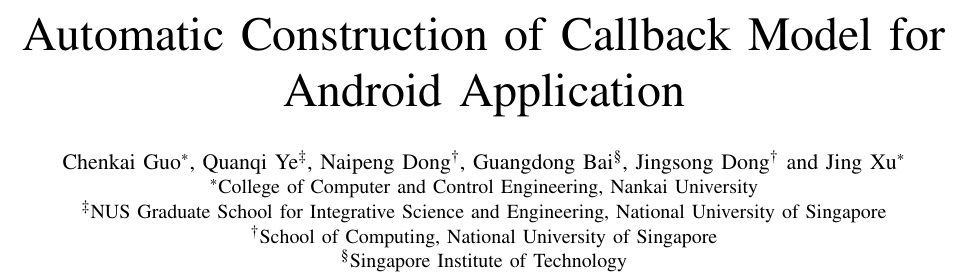
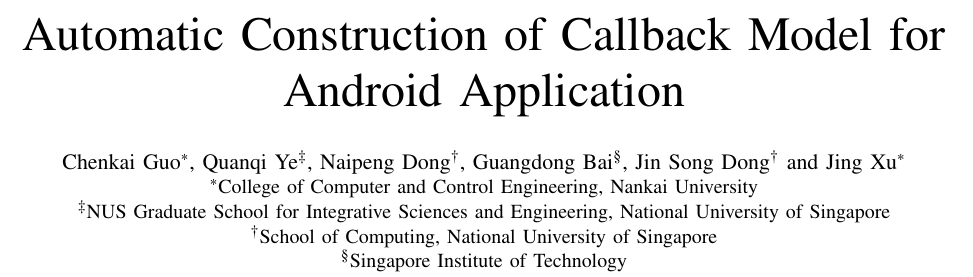
Before and after one commit to guochenkai88/AndroChecker_paper, a LaTeX paper (new_paper/bare_conf.tex): part of page 1 of 4, cut so that both start at the same text. Compiled offline with pdfLaTeX; a missing font is replaced by an installed copy or a similar font; a LaTeX package or settings file that is missing is left out.

Commit message:
final typo

```diff
--- a/new_paper/bare_conf.tex
+++ b/new_paper/bare_conf.tex
@@ -396,10 +396,10 @@
 Quanqi Ye\IEEEauthorrefmark{3},
 Naipeng Dong\IEEEauthorrefmark{2},
 Guangdong Bai\IEEEauthorrefmark{4},
-Jingsong Dong\IEEEauthorrefmark{2} and
+Jin Song Dong\IEEEauthorrefmark{2} and
 Jing Xu\IEEEauthorrefmark{1}}
 \IEEEauthorblockA{\IEEEauthorrefmark{1}College of Computer and Control Engineering, Nankai University}
-\IEEEauthorblockA{\IEEEauthorrefmark{3}NUS Graduate School for Integrative Science and Engineering, National University of Singapore}
+\IEEEauthorblockA{\IEEEauthorrefmark{3}NUS Graduate School for Integrative Sciences and Engineering, National University of Singapore}
 \IEEEauthorblockA{\IEEEauthorrefmark{2}School of Computing, National University of Singapore}
 \IEEEauthorblockA{\IEEEauthorrefmark{4}Singapore Institute of Technology}}
 
```
